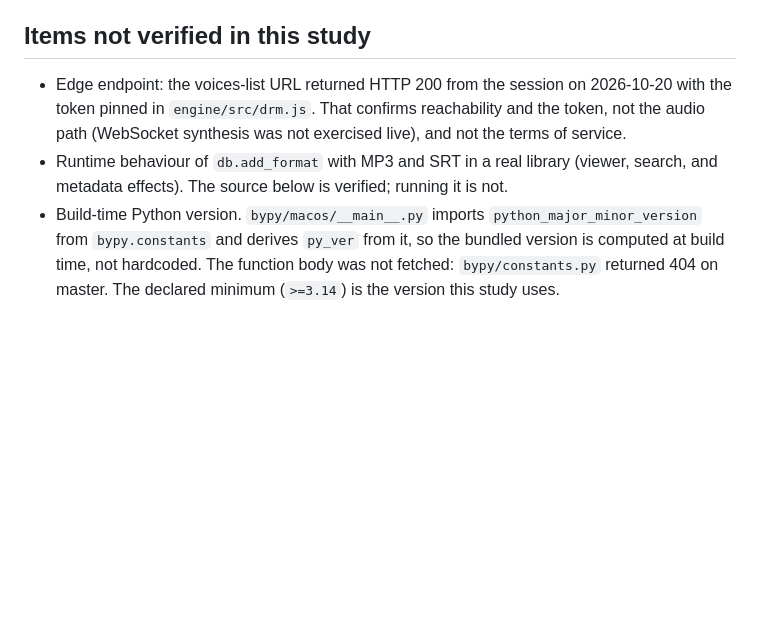
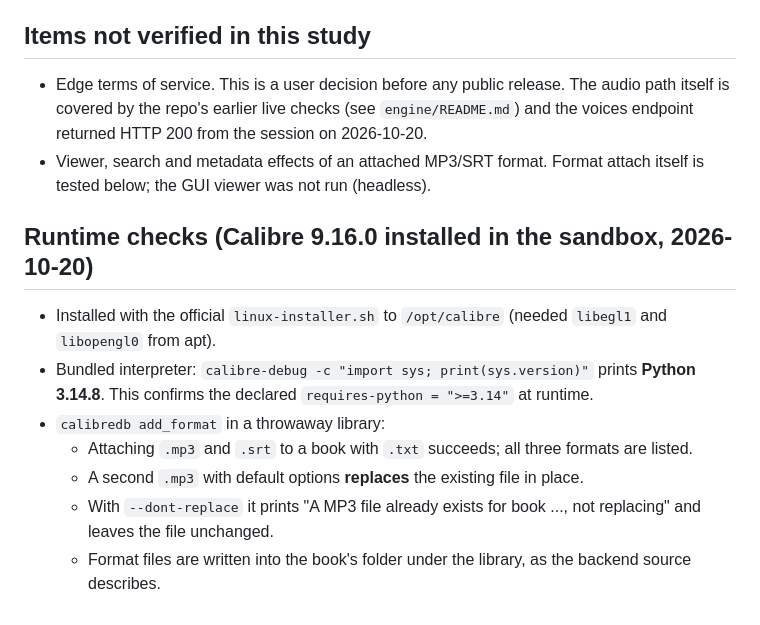
Before and after one commit to danielwjohnston/dan-tts, a Markdown page: docs/calibre-plugin-feasibility.md, the part around the change. Drawn GitHub-style; blank space fills up the shorter version.

Commit message:
Docs: run Calibre 9.16 in the sandbox to verify runtime behaviour
Install Calibre with the official installer, confirm the bundled interpreter
is Python 3.14.8, and check add_format in a throwaway library: MP3 and SRT
attach next to the book's text, default options replace an existing MP3,
and --dont-replace refuses. Edge terms of service stay open for a decision.

Co-Authored-By: Claude Haiku 5.5 <noreply@anthropic.com>
Claude-Session: https://claude.ai/code/session_01QoUQ99X1wV2L57KuMJw4o7

```diff
--- a/docs/calibre-plugin-feasibility.md
+++ b/docs/calibre-plugin-feasibility.md
@@ -193,12 +193,22 @@ Option B adds roughly one more week for packaging and per-platform testing.
 
 ## Items not verified in this study
 
-- Edge endpoint: the voices-list URL returned HTTP 200 from the session on 2026-10-20 with the
-  token pinned in `engine/src/drm.js`. That confirms reachability and the token, not the
-  audio path (WebSocket synthesis was not exercised live), and not the terms of service.
-- Runtime behaviour of `db.add_format` with MP3 and SRT in a real library (viewer, search,
-  and metadata effects). The source below is verified; running it is not.
-- Build-time Python version. `bypy/macos/__main__.py` imports `python_major_minor_version` from
-  `bypy.constants` and derives `py_ver` from it, so the bundled version is computed at build
-  time, not hardcoded. The function body was not fetched: `bypy/constants.py` returned 404 on
-  master. The declared minimum (`>=3.14`) is the version this study uses.
+- Edge terms of service. This is a user decision before any public release. The audio path
+  itself is covered by the repo's earlier live checks (see `engine/README.md`) and the
+  voices endpoint returned HTTP 200 from the session on 2026-10-20.
+- Viewer, search and metadata effects of an attached MP3/SRT format. Format attach itself is
+  tested below; the GUI viewer was not run (headless).
+
+## Runtime checks (Calibre 9.16.0 installed in the sandbox, 2026-10-20)
+
+- Installed with the official `linux-installer.sh` to `/opt/calibre` (needed `libegl1` and
+  `libopengl0` from apt).
+- Bundled interpreter: `calibre-debug -c "import sys; print(sys.version)"` prints
+  **Python 3.14.8**. This confirms the declared `requires-python = ">=3.14"` at runtime.
+- `calibredb add_format` in a throwaway library:
+  - Attaching `.mp3` and `.srt` to a book with `.txt` succeeds; all three formats are listed.
+  - A second `.mp3` with default options **replaces** the existing file in place.
+  - With `--dont-replace` it prints "A MP3 file already exists for book ..., not replacing" and
+    leaves the file unchanged.
+  - Format files are written into the book's folder under the library, as the backend source
+    describes.
```
